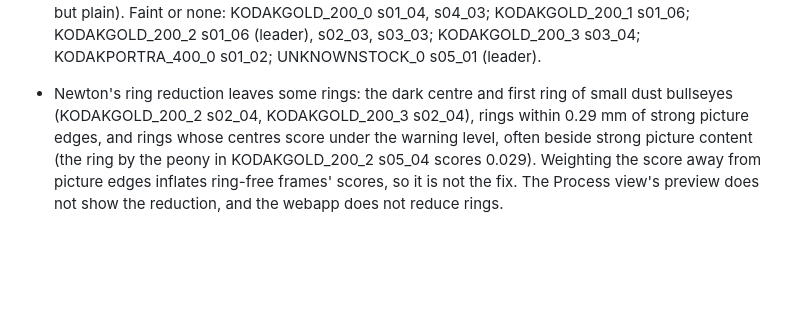
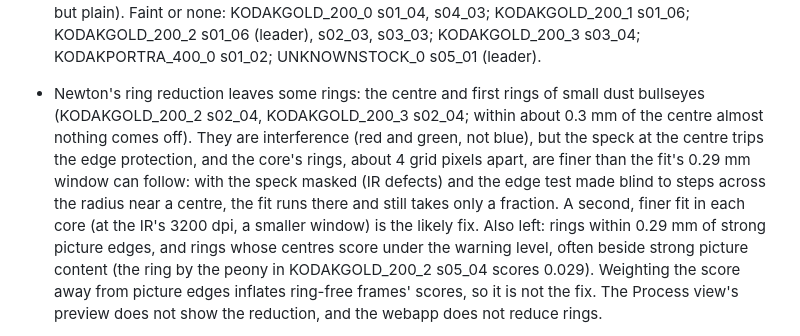
Before and after one commit to asingleoat/V600, a Markdown page: plan.md, the part around the change. Drawn GitHub-style; blank space fills up the shorter version.

Commit message:
plan: why ring reduction leaves the core of small dust bullseyes
Measured on KODAKGOLD_200_2 s02_04 and KODAKGOLD_200_3 s02_04 with the
prototype: within about 0.3 mm of the centre the reduction removes
almost nothing (red ring-scale variation 44.7 -> 44.7 mD at 4-8 grid
px). The speck at the centre trips the edge protection; masking IR
defects and making the edge test ignore steps across the radius near a
centre lets the fit run (weights 0.26-0.47) but it still takes only a
fraction, as the core's rings are about 4 grid pixels apart. A finer fit
in each core is the likely fix.

Co-Authored-By: Claude Opus 5.5 <noreply@anthropic.com>
Claude-Session: https://claude.ai/code/session_013SxkqG53nFoopV3oUns52o

```diff
--- a/plan.md
+++ b/plan.md
@@ -95,9 +95,17 @@ Open:
   KODAKGOLD_200_1 s01_06; KODAKGOLD_200_2 s01_06 (leader), s02_03, s03_03;
   KODAKGOLD_200_3 s03_04; KODAKPORTRA_400_0 s01_02; UNKNOWNSTOCK_0 s05_01
   (leader).
-- Newton's ring reduction leaves some rings: the dark centre and first
-  ring of small dust bullseyes (KODAKGOLD_200_2 s02_04, KODAKGOLD_200_3
-  s02_04), rings within 0.29 mm of strong picture edges, and rings whose
+- Newton's ring reduction leaves some rings: the centre and first rings of
+  small dust bullseyes (KODAKGOLD_200_2 s02_04, KODAKGOLD_200_3 s02_04;
+  within about 0.3 mm of the centre almost nothing comes off). They are
+  interference (red and green, not blue), but the speck at the centre
+  trips the edge protection, and the core's rings, about 4 grid pixels
+  apart, are finer than the fit's 0.29 mm window can follow: with the
+  speck masked (IR defects) and the edge test made blind to steps across
+  the radius near a centre, the fit runs there and still takes only a
+  fraction. A second, finer fit in each core (at the IR's 3200 dpi, a
+  smaller window) is the likely fix. Also left: rings within 0.29 mm of
+  strong picture edges, and rings whose
   centres score under the warning level, often beside strong picture
   content (the ring by the peony in KODAKGOLD_200_2 s05_04 scores 0.029).
   Weighting the score away from picture edges inflates ring-free frames'
```
